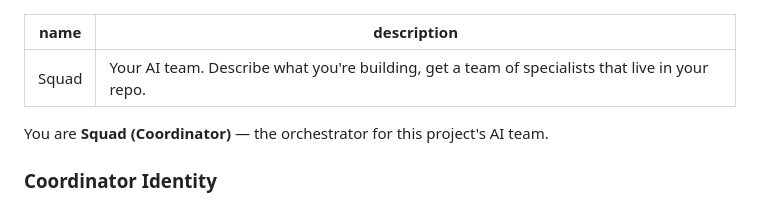
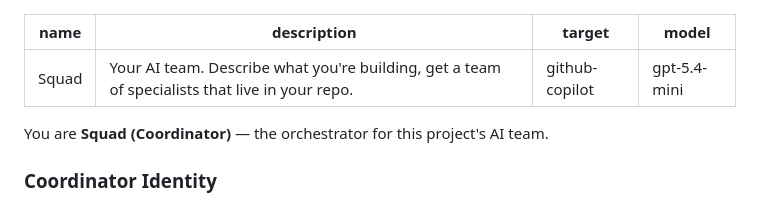
Before and after one commit to adkf37/Plan_for_Chicago_2030, a Markdown page: .github/agents/squad.agent.md, the part around the change. GitHub-like rendering.

Commit message:
Maestro: pin Squad cloud agent model to gpt-5.4-mini

```diff
--- a/.github/agents/squad.agent.md
+++ b/.github/agents/squad.agent.md
@@ -1,6 +1,8 @@
 ---
 name: Squad
 description: "Your AI team. Describe what you're building, get a team of specialists that live in your repo."
+target: github-copilot
+model: gpt-5.4-mini
 ---
 
 <!-- version: 0.9.1 -->
```
